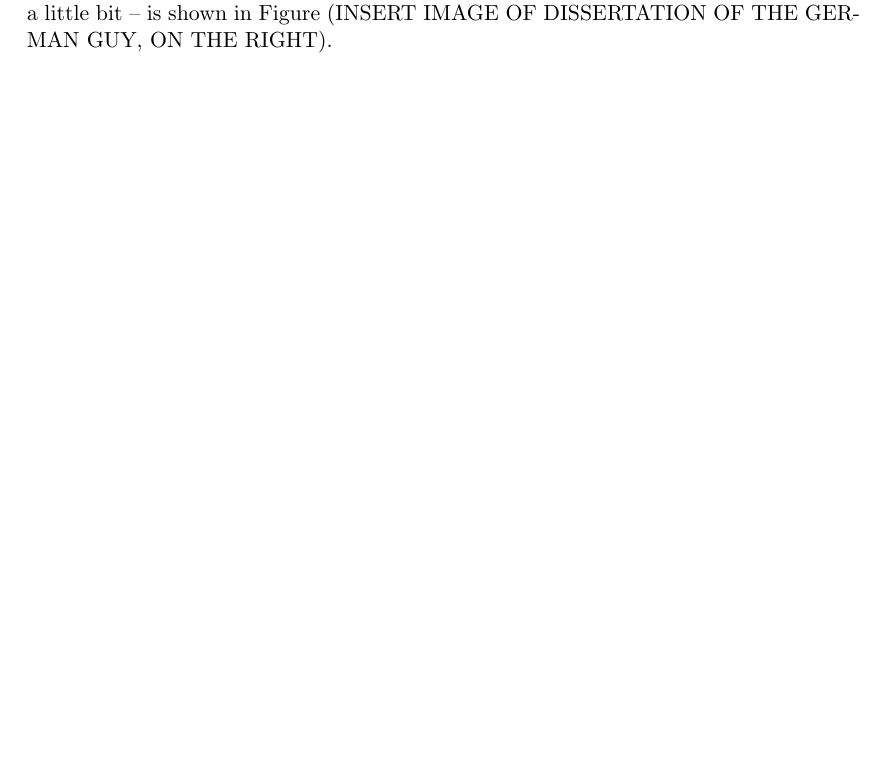
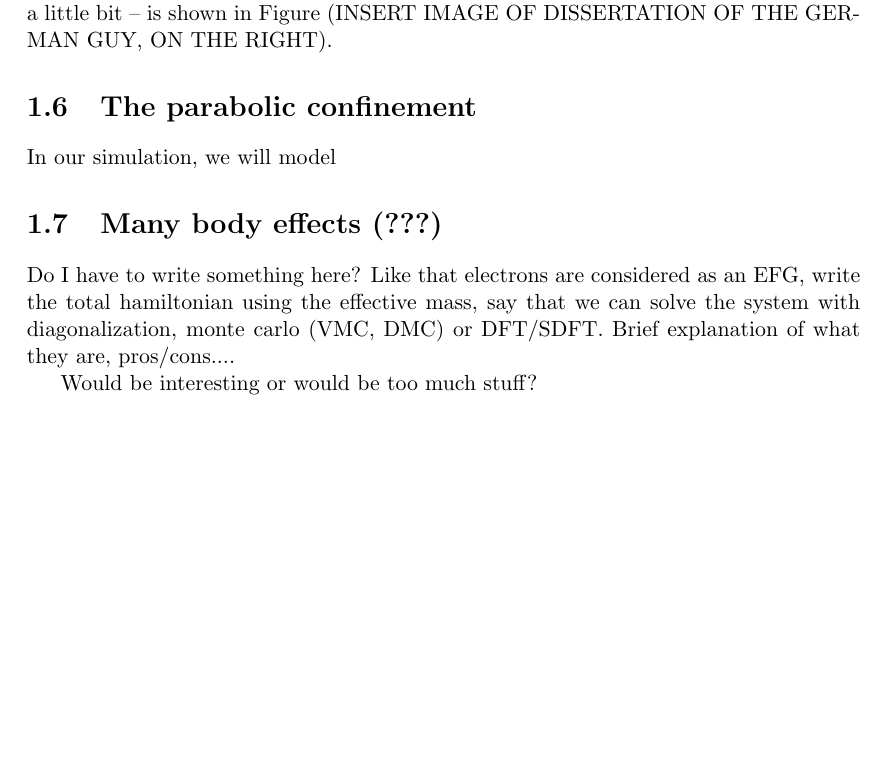
Before and after one commit to matteosecli/QMC, a LaTeX thesis (LaTeX/main.tex): part of page 13 of 57, cut so that both start at the same text, the shorter picture padded with empty space. Compiled offline with pdfLaTeX.

Commit message:
Some additions; tried to fix travis error on caption, hope it works

```diff
--- a/LaTeX/main.tex
+++ b/LaTeX/main.tex
@@ -23,7 +23,7 @@
 ]{hyperref}
 \usepackage{graphicx}
 \usepackage{float}
-\usepackage{caption}
+\usepackage{caption}[2013/01/06] % Minimum version required for incompatibility with breqn
 \usepackage{subcaption}
 \usepackage{fancyhdr}
 \usepackage{listingsutf8}
@@ -363,7 +363,13 @@ By equating \eqref{eq:VG_N} and \eqref{eq:VG_N+1} we find that these two lines c
 
 The diamond-shaped structure shown in Figure (FIGURE 4A CH7) have been shown in differential conductance measurements like the one shown in Figure (FIG 8 REIMANN, PUT ON THE LEFT). A 3D version of this kind of experiment -- that clarifies the ideas a little bit -- is shown in Figure (INSERT IMAGE OF DISSERTATION OF THE GERMAN GUY, ON THE RIGHT).
 
+\section{The parabolic confinement}
+In our simulation, we will model
 
+\section{Many body effects (???)}
+Do I have to write something here? Like that electrons are considered as an EFG, write the total hamiltonian using the effective mass, say that we can solve the system with diagonalization, monte carlo (VMC, DMC) or DFT/SDFT. Brief explanation of what they are, pros/cons....
+
+Would be interesting or would be too much stuff?
 
 
 \chapter{Introduction and theoretical basis}
```
Also changed, not shown: .travis.yml (+4 -0 lines), LaTeX/main.pdf.
